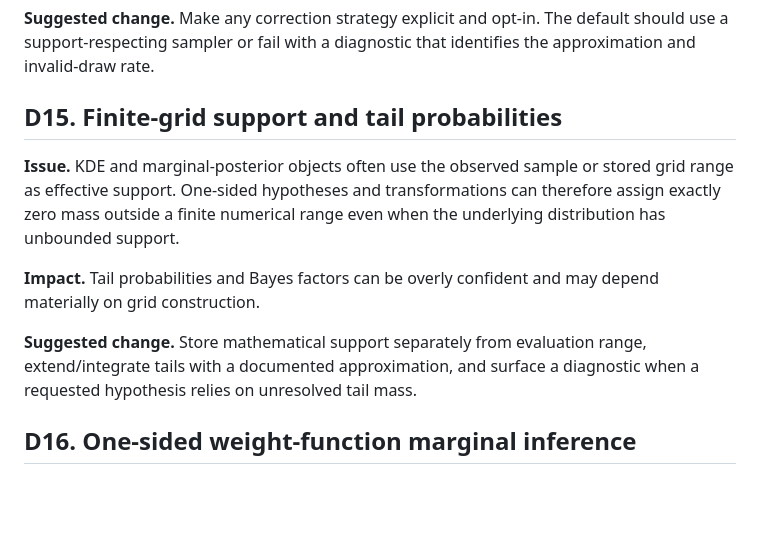
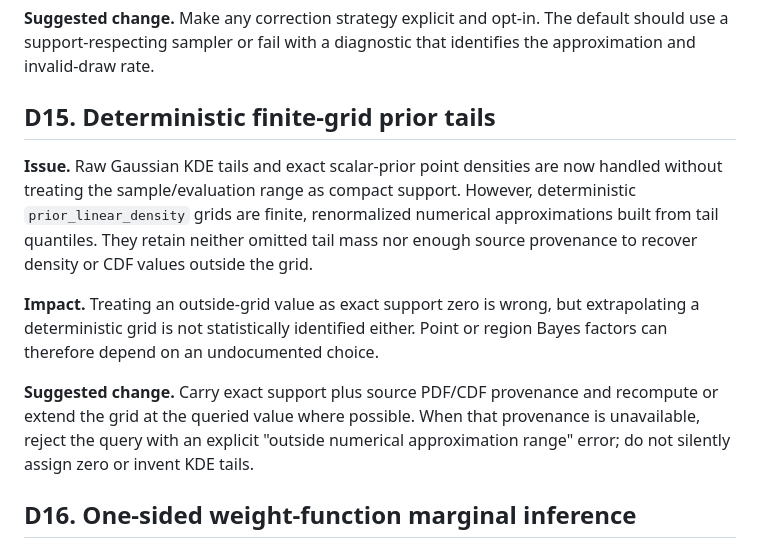
Before and after one commit to FBartos/BayesTools, a Markdown page: .agents/reports/current-branch-review-decisions.md, the part around the change. Rendered like a GitHub page; blank space fills up the shorter version.

Commit message:
Refine deterministic prior grid decision

```diff
--- a/.agents/reports/current-branch-review-decisions.md
+++ b/.agents/reports/current-branch-review-decisions.md
@@ -201,19 +201,23 @@ transformation rather than the represented distribution.
 default should use a support-respecting sampler or fail with a diagnostic that
 identifies the approximation and invalid-draw rate.
 
-## D15. Finite-grid support and tail probabilities
+## D15. Deterministic finite-grid prior tails
 
-**Issue.** KDE and marginal-posterior objects often use the observed sample or
-stored grid range as effective support. One-sided hypotheses and transformations
-can therefore assign exactly zero mass outside a finite numerical range even
-when the underlying distribution has unbounded support.
+**Issue.** Raw Gaussian KDE tails and exact scalar-prior point densities are now
+handled without treating the sample/evaluation range as compact support.
+However, deterministic `prior_linear_density` grids are finite, renormalized
+numerical approximations built from tail quantiles. They retain neither omitted
+tail mass nor enough source provenance to recover density or CDF values outside
+the grid.
 
-**Impact.** Tail probabilities and Bayes factors can be overly confident and may
-depend materially on grid construction.
+**Impact.** Treating an outside-grid value as exact support zero is wrong, but
+extrapolating a deterministic grid is not statistically identified either.
+Point or region Bayes factors can therefore depend on an undocumented choice.
 
-**Suggested change.** Store mathematical support separately from evaluation
-range, extend/integrate tails with a documented approximation, and surface a
-diagnostic when a requested hypothesis relies on unresolved tail mass.
+**Suggested change.** Carry exact support plus source PDF/CDF provenance and
+recompute or extend the grid at the queried value where possible. When that
+provenance is unavailable, reject the query with an explicit "outside numerical
+approximation range" error; do not silently assign zero or invent KDE tails.
 
 ## D16. One-sided weight-function marginal inference
 
```
